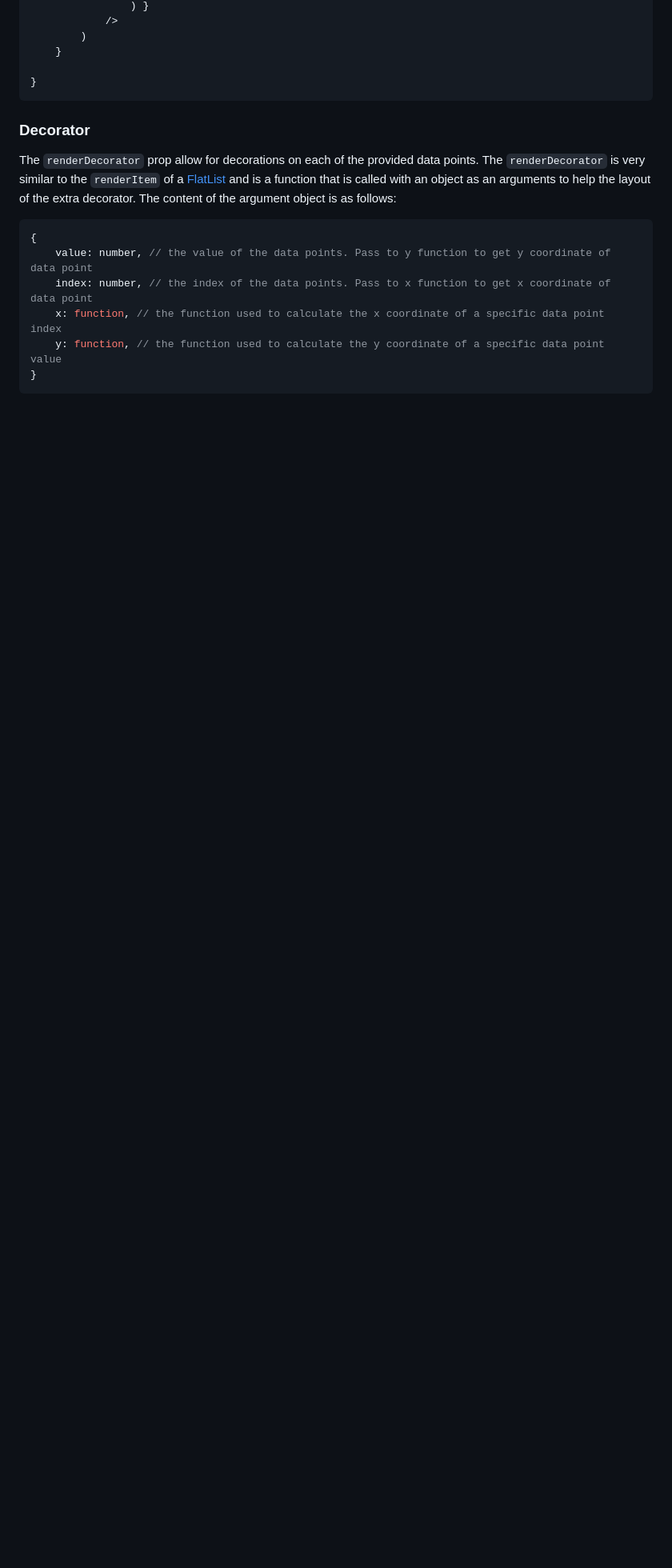
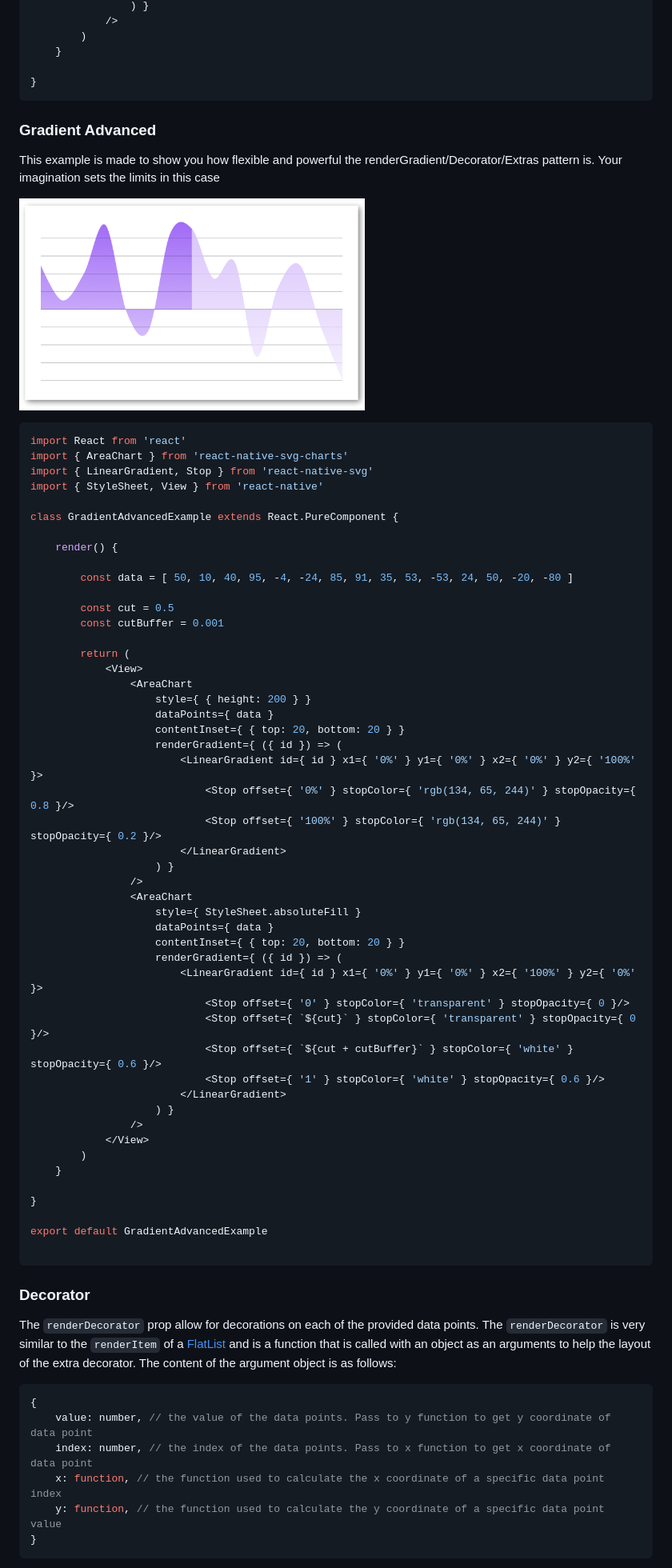
Before and after one commit to JesperLekland/react-native-svg-charts, a Markdown page: README.md, the part around the change. Shown at 80% size. Rendered like a GitHub page; pictures changed too: screenshots/gradient-advanced.png (added); blank space fills up the shorter version.

Commit message:
added example of an "advanced gradient"

````diff
--- a/README.md
+++ b/README.md
@@ -550,6 +550,63 @@ class GradientExample extends React.PureComponent {
 }
 ```
 
+
+### Gradient Advanced
+This example is made to show you how flexible and powerful the renderGradient/Decorator/Extras pattern is. Your imagination sets the limits in this case
+
+![Gradient](https://raw.githubusercontent.com/jesperlekland/react-native-svg-charts/master/screenshots/gradient-advanced.png)
+
+```javascript
+import React from 'react'
+import { AreaChart } from 'react-native-svg-charts'
+import { LinearGradient, Stop } from 'react-native-svg'
+import { StyleSheet, View } from 'react-native'
+
+class GradientAdvancedExample extends React.PureComponent {
+
+    render() {
+
+        const data = [ 50, 10, 40, 95, -4, -24, 85, 91, 35, 53, -53, 24, 50, -20, -80 ]
+
+        const cut = 0.5
+        const cutBuffer = 0.001
+
+        return (
+            <View>
+                <AreaChart
+                    style={ { height: 200 } }
+                    dataPoints={ data }
+                    contentInset={ { top: 20, bottom: 20 } }
+                    renderGradient={ ({ id }) => (
+                        <LinearGradient id={ id } x1={ '0%' } y1={ '0%' } x2={ '0%' } y2={ '100%' }>
+                            <Stop offset={ '0%' } stopColor={ 'rgb(134, 65, 244)' } stopOpacity={ 0.8 }/>
+                            <Stop offset={ '100%' } stopColor={ 'rgb(134, 65, 244)' } stopOpacity={ 0.2 }/>
+                        </LinearGradient>
+                    ) }
+                />
+                <AreaChart
+                    style={ StyleSheet.absoluteFill }
+                    dataPoints={ data }
+                    contentInset={ { top: 20, bottom: 20 } }
+                    renderGradient={ ({ id }) => (
+                        <LinearGradient id={ id } x1={ '0%' } y1={ '0%' } x2={ '100%' } y2={ '0%' }>
+                            <Stop offset={ '0' } stopColor={ 'transparent' } stopOpacity={ 0 }/>
+                            <Stop offset={ `${cut}` } stopColor={ 'transparent' } stopOpacity={ 0 }/>
+                            <Stop offset={ `${cut + cutBuffer}` } stopColor={ 'white' } stopOpacity={ 0.6 }/>
+                            <Stop offset={ '1' } stopColor={ 'white' } stopOpacity={ 0.6 }/>
+                        </LinearGradient>
+                    ) }
+                />
+            </View>
+        )
+    }
+
+}
+
+export default GradientAdvancedExample
+
+```
+
 ### Decorator
 
 The `renderDecorator` prop allow for decorations on each of the provided data points. The `renderDecorator` is very similar to the `renderItem` of a [FlatList](https://facebook.github.io/react-native/docs/flatlist.html)
````
Also changed, not shown: 3 other files.
